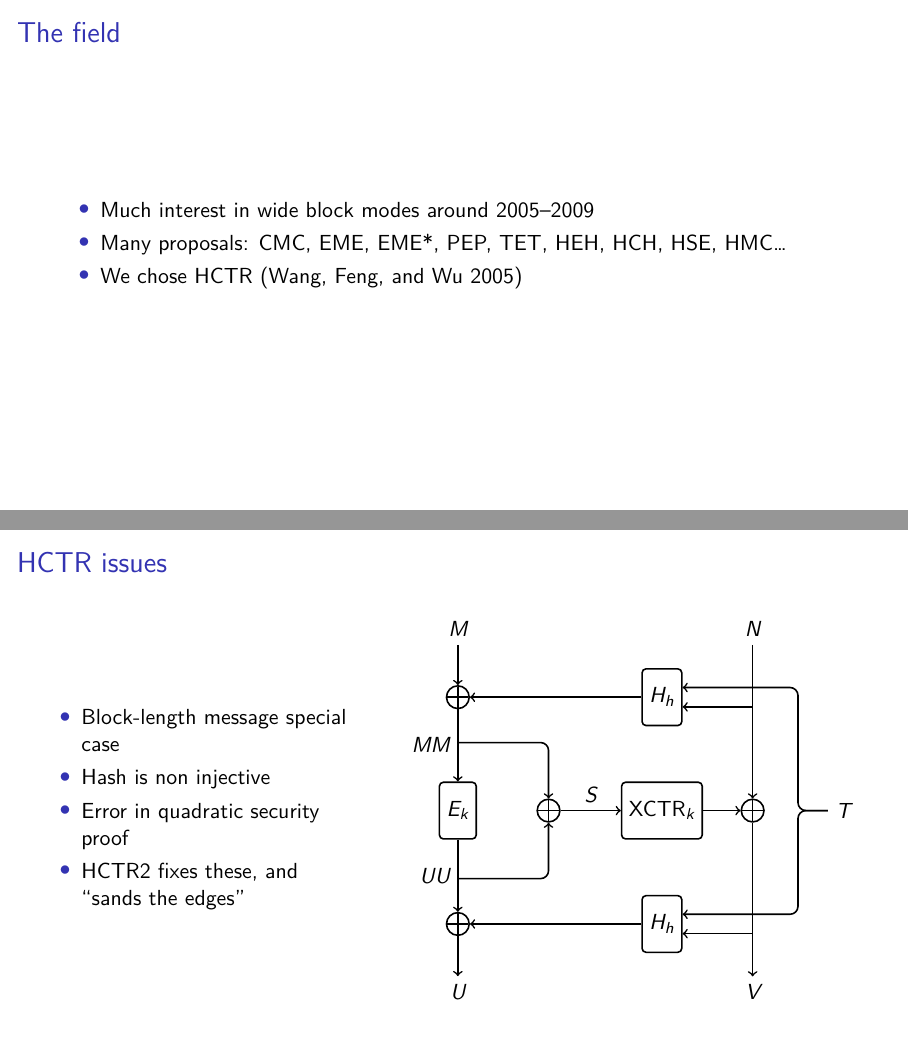
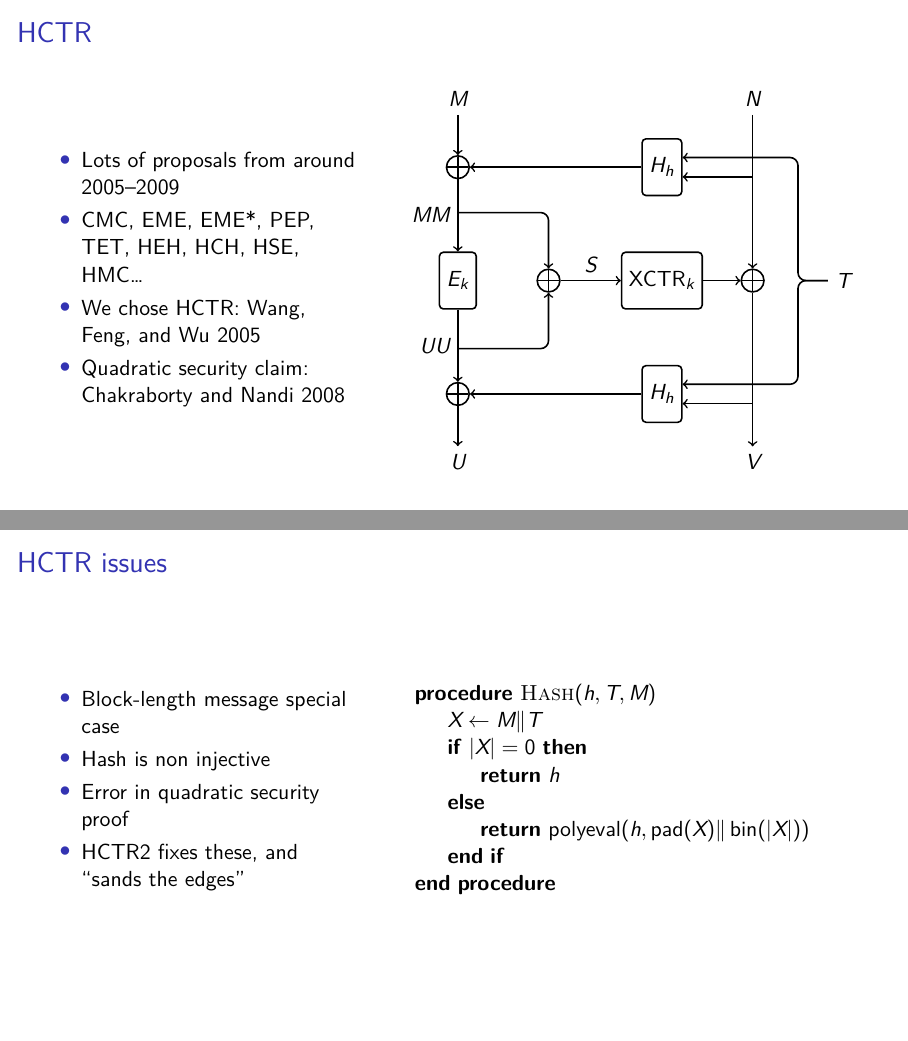
Before and after one commit to google/hctr2, LaTeX slides (paper/slides.tex): pages 4 and 7 of 12, joined at a grey line. Compiled offline with XeLaTeX.

Commit message:
Draw old hash, rebalance selection slide

```diff
--- a/paper/slides.tex
+++ b/paper/slides.tex
@@ -72,15 +68,16 @@
-\begin{frame}
-
-\frametitle{The field}
-
-\begin{itemize}
-    \item Much interest in wide block modes around 2005--2009
-    \item Many proposals: CMC, EME, EME*, PEP, TET, HEH, HCH, HSE, HMC\ldots
-    \item We chose HCTR (Wang, Feng, and Wu 2005)
-\end{itemize}
 \end{frame}
 
 \toggletrue{oldhctr}
 
 \begin{frame}
 
+    \frametitle{HCTR}
+        \begin{figslide}
+            \begin{itemize}
+                \item Lots of proposals from around 2005--2009
+                \item CMC, EME, EME*, PEP, TET, HEH, HCH, HSE, HMC\ldots
+                \item We chose HCTR: Wang, Feng, and Wu 2005
+                \item Quadratic security claim: Chakraborty and Nandi 2008
+            \end{itemize}
+        \end{figslide}
+    \end{frame}
@@ -125,14 +122,28 @@
 \begin{frame}
 
 \frametitle{HCTR issues}
-\begin{figslide}
+\begin{columns}
+    \begin{column}{.4\textwidth}
         \begin{itemize}
             \item Block-length message special case
             \item Hash is non injective
             \item Error in quadratic security proof
             \item HCTR2 fixes these, and ``sands the edges''
         \end{itemize}
-\end{figslide}
+    \end{column}
+    \begin{column}{.6\textwidth}
+        \begin{algorithmic}
+            \Procedure{Hash}{$h, T, M$}
+            \State \(X \gets M \Concat T\)
+            \If{\(\abs{X} = 0\)}
+                \State \textbf{return} \(h\)
+            \Else
+                \State \textbf{return} \(\operatorname{polyeval}(h, \pad(X)\Concat\fromint(\abs{X}))\)
+            \EndIf
+            \EndProcedure
+        \end{algorithmic}
+\end{column}
+\end{columns}
 
 \end{frame}
 
```
Also changed, not shown: paper/slides.tex (20 more changed lines).
